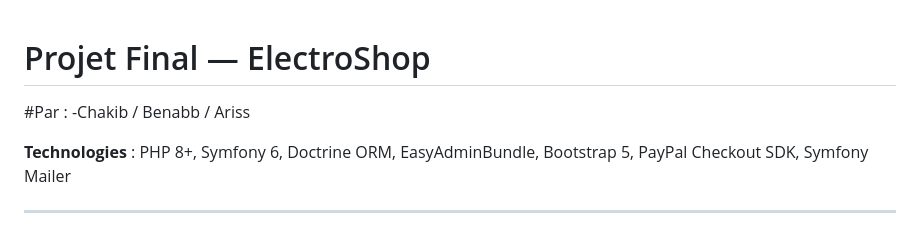
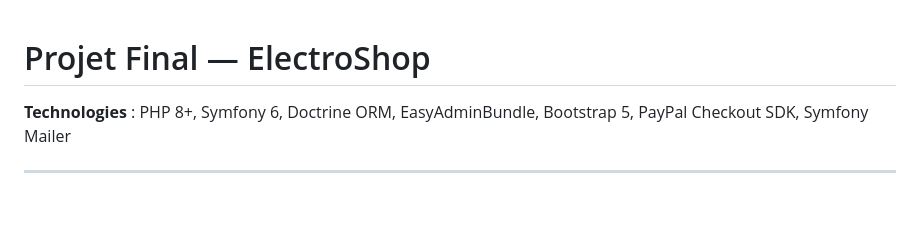
Before and after one commit to Hchakib/ElectroShop-Symphony, a Markdown page: README.md, the part around the change. Drawn GitHub-style; blank space fills up the shorter version.

```diff
--- a/README.md
+++ b/README.md
@@ -1,6 +1,5 @@
 # Projet Final — ElectroShop
 
-#Par : -Chakib / Benabb / Ariss
 
 **Technologies** : PHP 8+, Symfony 6, Doctrine ORM, EasyAdminBundle, Bootstrap 5, PayPal Checkout SDK, Symfony Mailer
 
```
